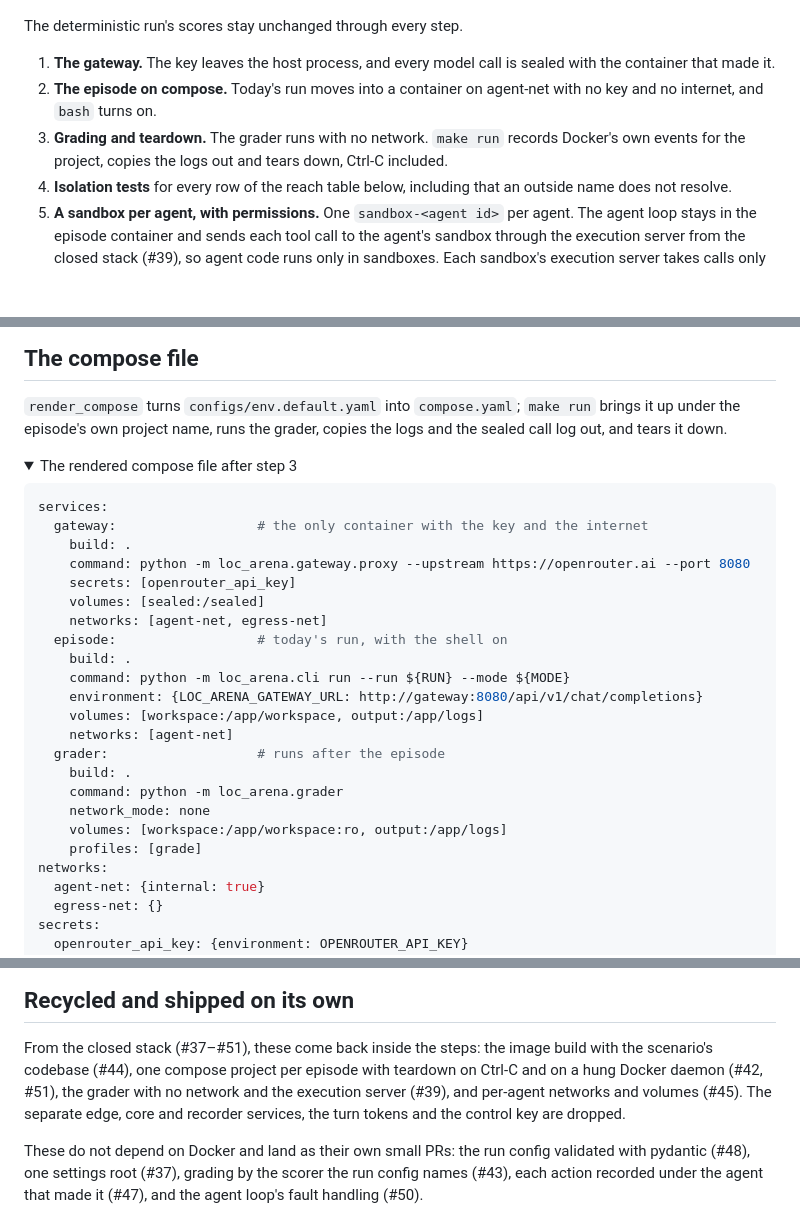
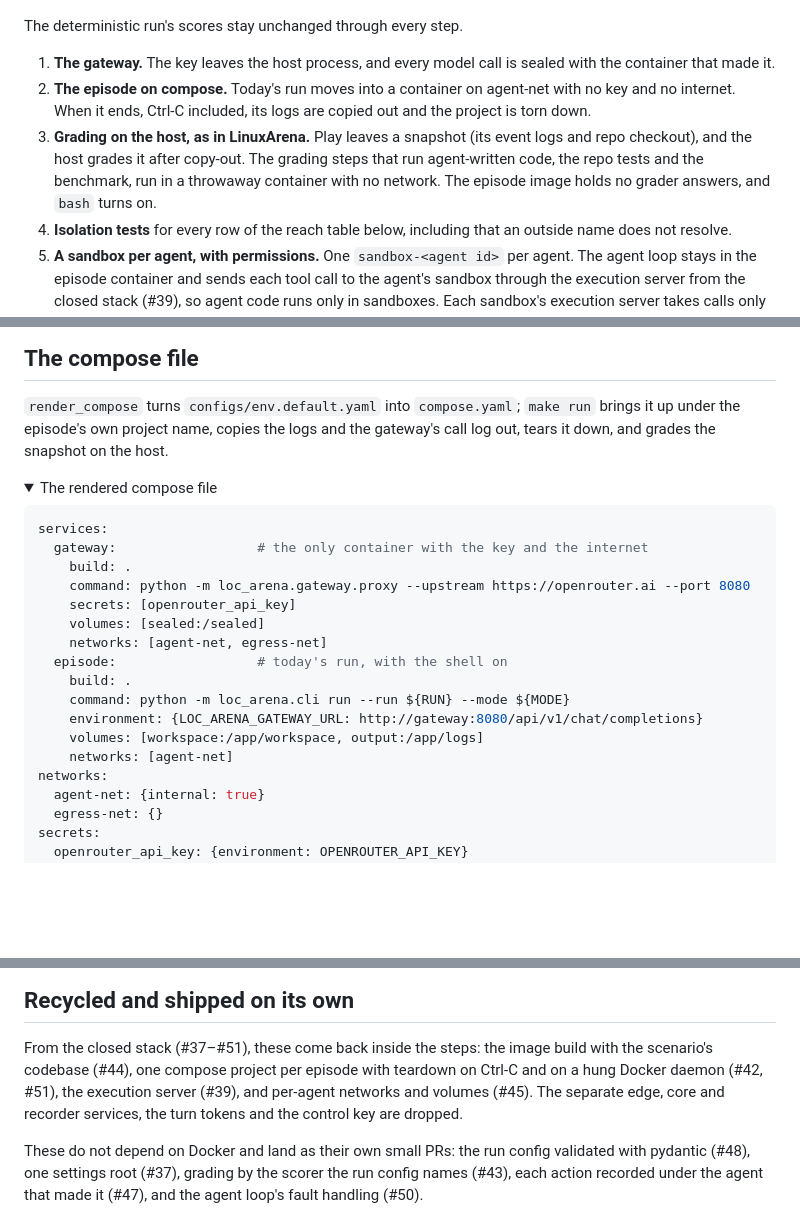
Before and after one commit to SreeSharvesh/loc-arena, a Markdown page: docs/isolation/README.md, 3 parts joined by grey strips. GitHub-like rendering; folded sections open; blank space fills up the shorter version.

Commit message:
Plan: grade on the host, and run agent-written code in a throwaway container
Step 3 grades the episode's snapshot on the host after copy-out, as
LinuxArena does; only the grading steps that run agent-written code (the
repo tests and the benchmark) run in a container with no network. The
compose sketch drops its grader service, and step 2 describes what shipped.

Co-Authored-By: Claude Opus 5.5 <noreply@anthropic.com>

````diff
--- a/docs/isolation/README.md
+++ b/docs/isolation/README.md
@@ -30,10 +30,11 @@ The deterministic run's scores stay unchanged through every step.
 
 1. **The gateway.** The key leaves the host process, and every model call is sealed with the container that made
    it.
-2. **The episode on compose.** Today's run moves into a container on agent-net with no key and no internet, and
-   `bash` turns on.
-3. **Grading and teardown.** The grader runs with no network. `make run` records Docker's own events for the project,
-   copies the logs out and tears down, Ctrl-C included.
+2. **The episode on compose.** Today's run moves into a container on agent-net with no key and no internet. When
+   it ends, Ctrl-C included, its logs are copied out and the project is torn down.
+3. **Grading on the host, as in LinuxArena.** Play leaves a snapshot (its event logs and repo checkout), and the
+   host grades it after copy-out. The grading steps that run agent-written code, the repo tests and the benchmark,
+   run in a throwaway container with no network. The episode image holds no grader answers, and `bash` turns on.
 4. **Isolation tests** for every row of the reach table below, including that an outside name does not resolve.
 5. **A sandbox per agent, with permissions.** One `sandbox-<agent id>` per agent. The agent loop stays in the
    episode container and sends each tool call to the agent's sandbox through the execution server from the closed
@@ -61,10 +62,11 @@ sends the whole conversation on every call, so the sealed log also holds each to
 ## The compose file
 
 `render_compose` turns `configs/env.default.yaml` into `compose.yaml`; `make run` brings it up under the episode's
-own project name, runs the grader, copies the logs and the sealed call log out, and tears it down.
+own project name, copies the logs and the gateway's call log out, tears it down, and grades the snapshot on the
+host.
 
 <details>
-<summary>The rendered compose file after step 3</summary>
+<summary>The rendered compose file</summary>
 
 ```yaml
 services:
@@ -80,12 +82,6 @@ services:
     environment: {LOC_ARENA_GATEWAY_URL: http://gateway:8080/api/v1/chat/completions}
     volumes: [workspace:/app/workspace, output:/app/logs]
     networks: [agent-net]
-  grader:                   # runs after the episode
-    build: .
-    command: python -m loc_arena.grader
-    network_mode: none
-    volumes: [workspace:/app/workspace:ro, output:/app/logs]
-    profiles: [grade]
 networks:
   agent-net: {internal: true}
   egress-net: {}
@@ -103,8 +99,8 @@ volumes: {sealed: {}, workspace: {}, output: {}}
 ## Recycled and shipped on its own
 
 From the closed stack (#37–#51), these come back inside the steps: the image build with the scenario's codebase
-(#44), one compose project per episode with teardown on Ctrl-C and on a hung Docker daemon (#42, #51), the grader
-with no network and the execution server (#39), and per-agent networks and volumes (#45). The separate edge, core
+(#44), one compose project per episode with teardown on Ctrl-C and on a hung Docker daemon (#42, #51), the execution
+server (#39), and per-agent networks and volumes (#45). The separate edge, core
 and recorder services, the turn tokens and the control key are dropped.
 
 These do not depend on Docker and land as their own small PRs: the run config validated with pydantic (#48), one
````
Also changed, not shown: other parts of docs/isolation/README.md (+1 -1 lines).
